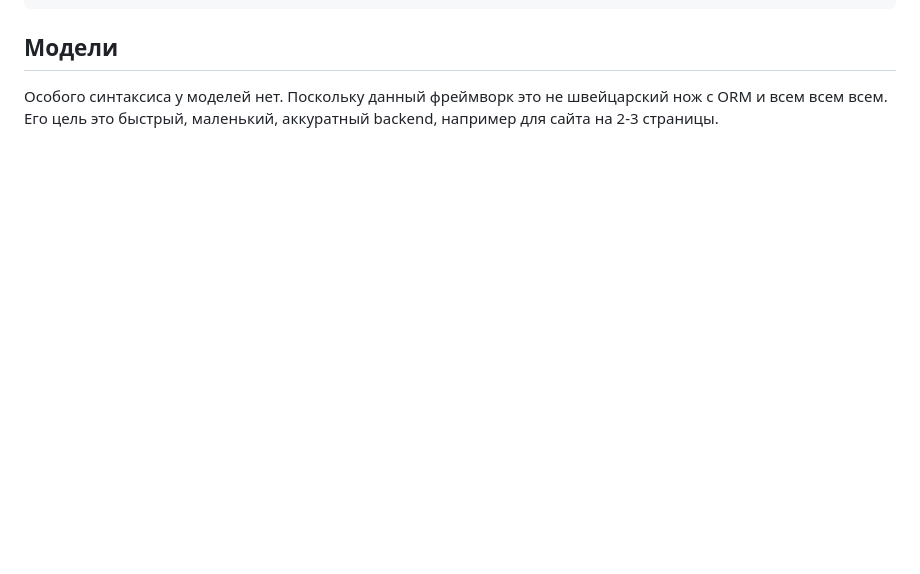
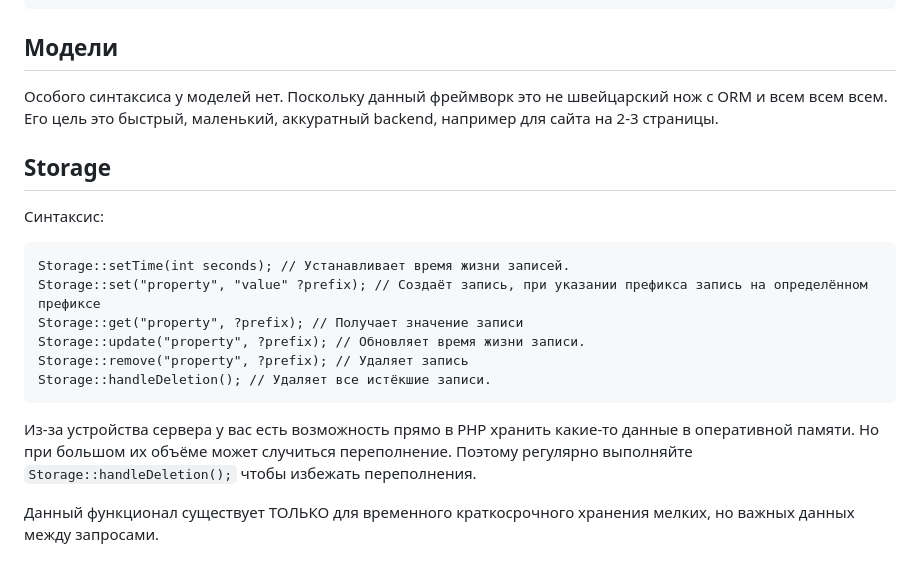
Before and after one commit to Lumetas/meract, a Markdown page: README.md, the part around the change. Rendered like a GitHub page; blank space fills up the shorter version.

Commit message:
add cookie and storage functionality

````diff
--- a/README.md
+++ b/README.md
@@ -140,3 +140,18 @@ return prepare_html(View::render("main", [
 ```
 ## Модели
 Особого синтаксиса у моделей нет. Поскольку данный фреймворк это не швейцарский нож с ORM и всем всем всем. Его цель это быстрый, маленький, аккуратный backend, например для сайта на 2-3 страницы.
+
+
+## Storage
+Синтаксис:
+```
+Storage::setTime(int seconds); // Устанавливает время жизни записей.
+Storage::set("property", "value" ?prefix); // Создаёт запись, при указании префикса запись на определённом префиксе
+Storage::get("property", ?prefix); // Получает значение записи
+Storage::update("property", ?prefix); // Обновляет время жизни записи.
+Storage::remove("property", ?prefix); // Удаляет запись
+Storage::handleDeletion(); // Удаляет все истёкшие записи.
+```
+Из-за устройства сервера у вас есть возможность прямо в PHP хранить какие-то данные в оперативной памяти. Но при большом их объёме может случиться переполнение. Поэтому регулярно выполняйте `Storage::handleDeletion();` чтобы избежать переполнения.
+
+Данный функционал существует ТОЛЬКО для временного краткосрочного хранения мелких, но важных данных между запросами.
````
